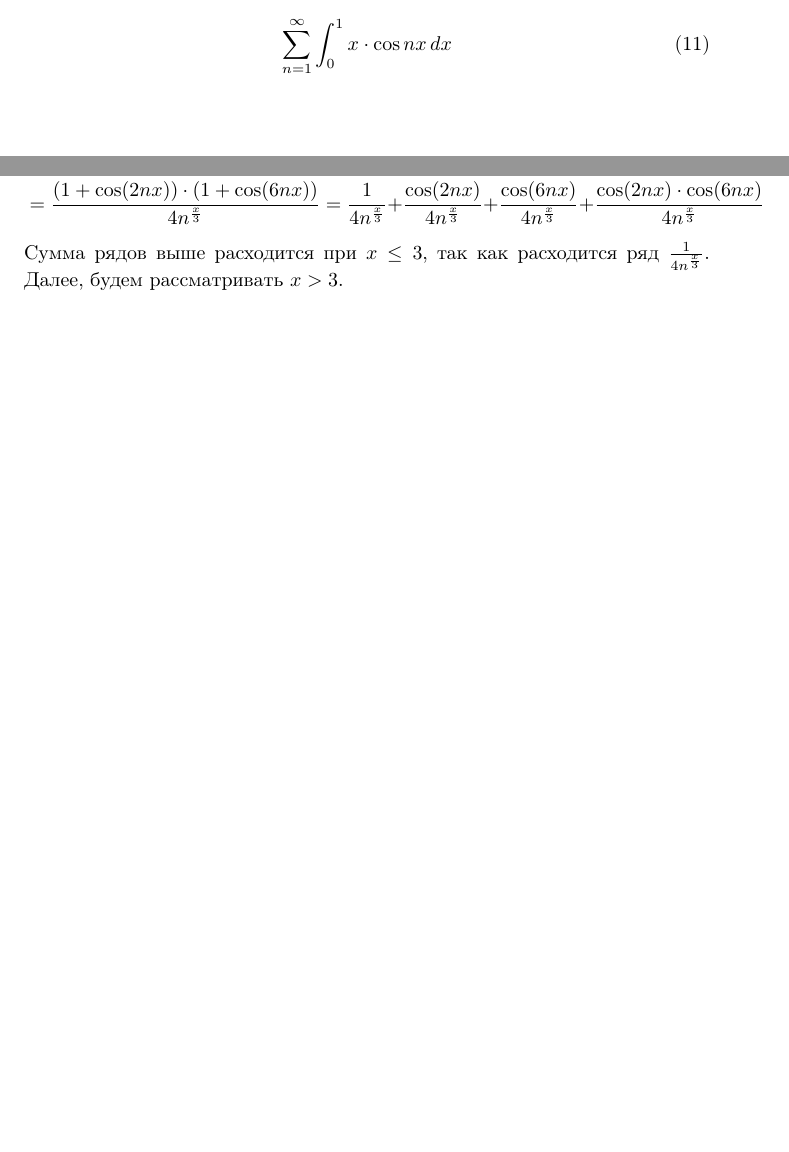
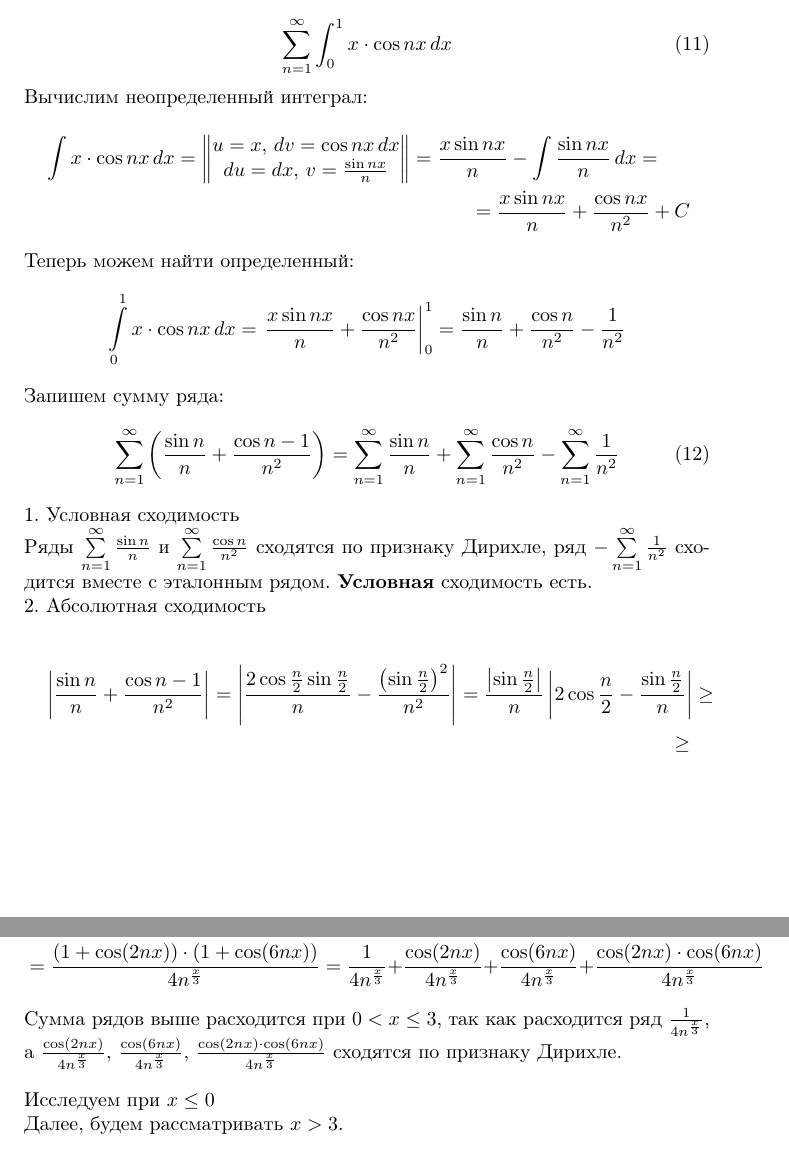
Before and after one commit to a-nechaeva/Task_2_Series_maths, a LaTeX document (personal_task_2.tex): two parts of pages 7 and 9 of 16, joined at a grey line, cut so that both start at the same text, the shorter picture padded with empty space. Compiled offline with pdfLaTeX.

Commit message:
task_1_e_usl

```diff
--- a/personal_task_2.tex
+++ b/personal_task_2.tex
@@ -248,11 +248,40 @@ ln \left(1 +  \frac {1}{n}  + o\left( \frac{1}{n^3} \right)\right) =  \frac {1}{
 \end{multline*}
 Следовательно, ряд расходится.\\\\
 \underline{Ответ:} ряд  \textbf{расходится}
+
+
 \newpage
 \subsection{e*}
 \begin{equation}
 \sum \limits_{n = 1}^{\infty}\int_0^1 x \cdot \cos nx \, dx
 \end{equation}
+Вычислим неопределенный интеграл:
+\begin{multline*}
+\int x \cdot \cos nx \, dx =
+\begin{Vmatrix}
+   u = x, \, dv =  \cos nx \, dx\\
+   du = dx, \, v = \frac{\sin nx}{n}
+ \end{Vmatrix}
+= \frac{x\sin nx}{n} - \int \frac{\sin nx}{n} \, dx =\\ = \frac{x\sin nx}{n} + \frac{\cos nx}{n^2} + C
+\end{multline*}
+Теперь можем найти определенный:
+\begin{equation*}
+\int\limits_{0}^{1} x \cdot \cos nx \, dx = \left. \frac{x\sin nx}{n} + \frac{\cos nx}{n^2} \right|_{0}^{1} =
+\frac{\sin n}{n} + \frac{\cos n}{n^2} - \frac{1}{n^2}
+\end{equation*}
+Запишем сумму ряда:
+\begin{equation}
+\sum \limits_{n = 1}^{\infty} \left(\frac{\sin n}{n} + \frac{\cos n - 1}{n^2} \right) =
+\sum \limits_{n = 1}^{\infty} \frac{\sin n}{n} +\sum \limits_{n = 1}^{\infty}  \frac{\cos n}{n^2} - \sum \limits_{n = 1}^{\infty}  \frac{1}{n^2}
+\end{equation}
+1. Условная сходимость\\
+Ряды $\sum \limits_{n = 1}^{\infty} \frac{\sin n}{n}$ и $\sum \limits_{n = 1}^{\infty}  \frac{\cos n}{n^2}$ сходятся по признаку Дирихле, ряд $-\sum \limits_{n = 1}^{\infty}  \frac{1}{n^2}$ сходится вместе с эталонным рядом. \textbf{Условная} сходимость есть.\\
+2. Абсолютная сходимость\\
+\begin{multline*}
+ \left|\frac{\sin n}{n} + \frac{\cos n - 1}{n^2} \right| =  \left|\frac{2\cos\frac{n}{2}\sin \frac{n}{2}}{n} - \frac{\left(\sin\frac{n}{2} \right)^2}{n^2} \right| = \frac{\left|\sin\frac{n}{2} \right|}{n}  \left|2\cos\frac{n}{2} - \frac{\sin\frac{n}{2}}{n} \right| \geq\\
+\geq
+\end{multline*}
+
 
 
 \newpage
@@ -313,7 +340,9 @@ ln \left(1 +  \frac {1}{n}  + o\left( \frac{1}{n^3} \right)\right) =  \frac {1}{
 = \frac{\left(1 + \cos(2 nx)\right) \cdot \left(1 +  \cos (6nx)\right)}{4n^{\frac{x}{3}}} =
 \frac{1}{4n^{\frac{x}{3}}}+\frac{ \cos(2 nx)}{4n^{\frac{x}{3}}}+\frac{\cos (6nx)}{4n^{\frac{x}{3}}}+\frac{\cos(2 nx) \cdot \cos (6nx)}{4n^{\frac{x}{3}}}
 \end{multline*}
-Сумма рядов выше расходится при $x \leq 3$, так как расходится ряд $\frac{1}{4n^{\frac{x}{3}}}$. Далее, будем рассматривать $x > 3$.
+Сумма рядов выше расходится при $0 <x \leq 3$, так как расходится ряд $\frac{1}{4n^{\frac{x}{3}}}$, а $\frac{ \cos(2 nx)}{4n^{\frac{x}{3}}}, \,\frac{\cos (6nx)}{4n^{\frac{x}{3}}}, \, \frac{\cos(2 nx) \cdot \cos (6nx)}{4n^{\frac{x}{3}}}$  сходятся по признаку Дирихле.\\\\
+Исследуем при $x \leq 0$\\
+ Далее, будем рассматривать $x > 3$.
 \begin{equation*}
 \left| \frac{\cos( nx) \cdot \cos (3nx) }{n^{\frac{x}{3}}}  \right| \leq  \frac{1}{n^{\frac{x}{3}}}
 \end{equation*}
```
Also changed, not shown: personal_task_2.pdf, personal_task_2.tex (4 more changed lines), 2 other files.
